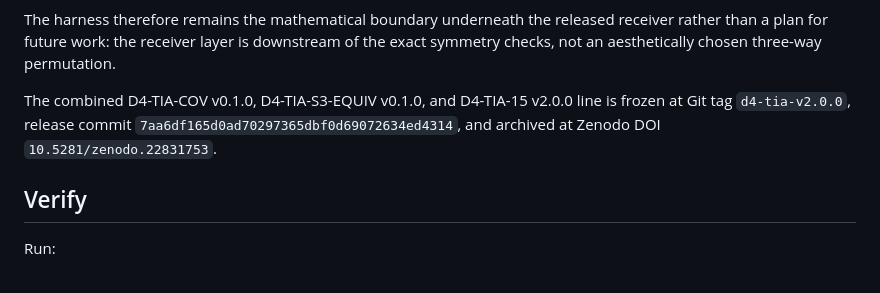
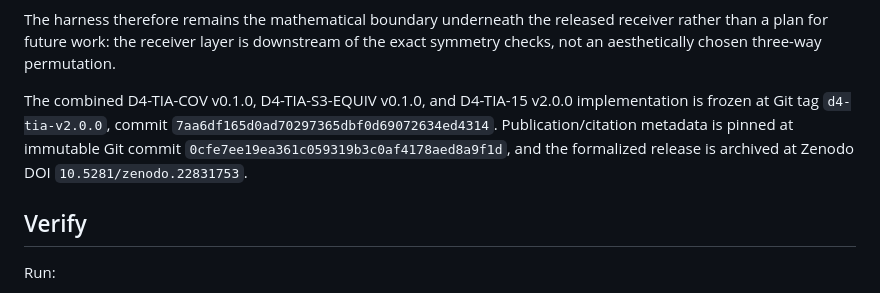
Before and after one commit to QSOLKCB/SONIFICATION, a Markdown page: docs/D4_TRIALITY_S3_EQUIVARIANCE.md, the part around the change. Drawn GitHub-style.

Commit message:
docs: distinguish D4 source and metadata snapshots

```diff
--- a/docs/D4_TRIALITY_S3_EQUIVARIANCE.md
+++ b/docs/D4_TRIALITY_S3_EQUIVARIANCE.md
@@ -198,9 +198,10 @@ receiver rather than a plan for future work: the receiver layer is downstream of
 the exact symmetry checks, not an aesthetically chosen three-way permutation.
 
 The combined D4-TIA-COV v0.1.0, D4-TIA-S3-EQUIV v0.1.0, and D4-TIA-15 v2.0.0
-line is frozen at Git tag `d4-tia-v2.0.0`, release commit
-`7aa6df165d0ad70297365dbf0d69072634ed4314`, and archived at Zenodo DOI
-`10.5281/zenodo.22831753`.
+implementation is frozen at Git tag `d4-tia-v2.0.0`, commit
+`7aa6df165d0ad70297365dbf0d69072634ed4314`. Publication/citation metadata
+is pinned at immutable Git commit `0cfe7ee19ea361c059319b3c0af4178aed8a9f1d`, and the formalized release is
+archived at Zenodo DOI `10.5281/zenodo.22831753`.
 
 ## Verify
 
```
